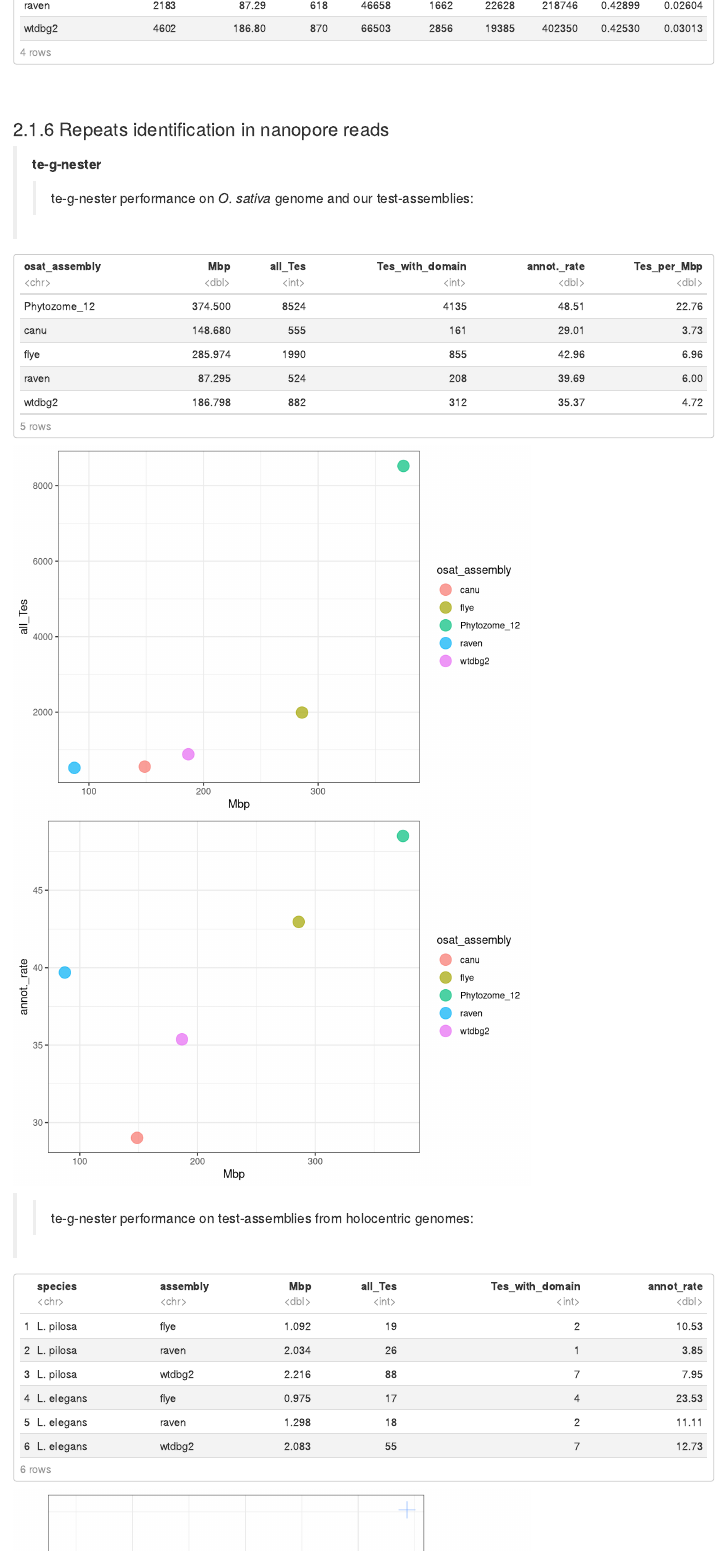
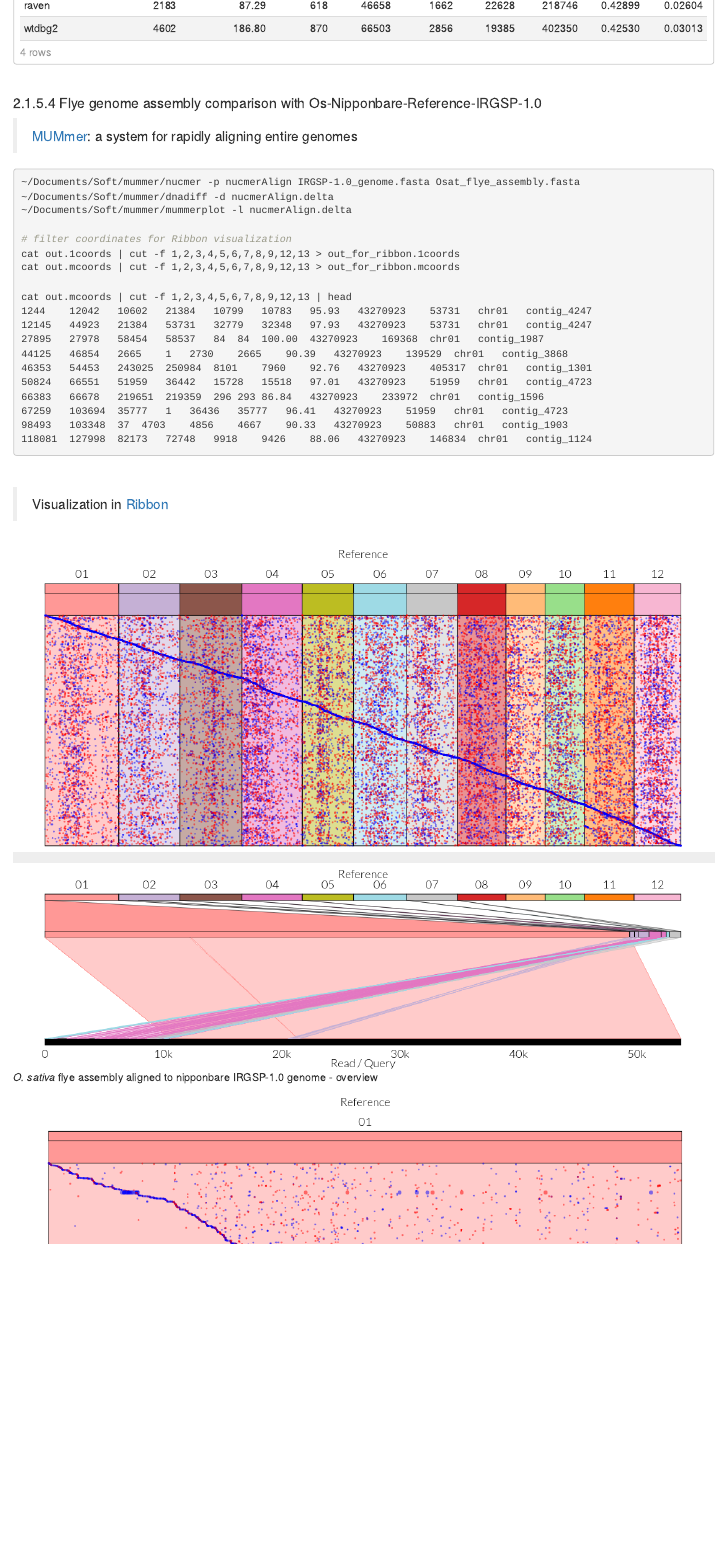
Before and after one commit to jedlickap/HoloProject, an R Markdown document (holoProject_Rnotebook.Rmd): the page in a window 1100 px wide, from 13510 px down. Rendered offline with R 4.5, knitr and Pandoc, with nearby package versions; some code elsewhere in the file could not run offline.

Commit message:
RibbonViz

````diff
--- a/holoProject_Rnotebook.Rmd
+++ b/holoProject_Rnotebook.Rmd
@@ -463,0 +466,31 @@ tab[,c(1,2,4,6:12)]
+#### Flye genome assembly comparison with Os-Nipponbare-Reference-IRGSP-1.0
+
+> [MUMmer](https://mummer4.github.io/): a system for rapidly aligning entire genomes
+
+```{bash eval=FALSE}
+~/Documents/Soft/mummer/nucmer -p nucmerAlign IRGSP-1.0_genome.fasta Osat_flye_assembly.fasta
+~/Documents/Soft/mummer/dnadiff -d nucmerAlign.delta
+~/Documents/Soft/mummer/mummerplot -l nucmerAlign.delta
+
+# filter coordinates for Ribbon visualization
+cat out.1coords | cut -f 1,2,3,4,5,6,7,8,9,12,13 > out_for_ribbon.1coords
+cat out.mcoords | cut -f 1,2,3,4,5,6,7,8,9,12,13 > out_for_ribbon.mcoords
+
+cat out.mcoords | cut -f 1,2,3,4,5,6,7,8,9,12,13 | head
+1244	12042	10602	21384	10799	10783	95.93	43270923	53731	chr01	contig_4247
+12145	44923	21384	53731	32779	32348	97.93	43270923	53731	chr01	contig_4247
+27895	27978	58454	58537	84	84	100.00	43270923	169368	chr01	contig_1987
+44125	46854	2665	1	2730	2665	90.39	43270923	139529	chr01	contig_3868
+46353	54453	243025	250984	8101	7960	92.76	43270923	405317	chr01	contig_1301
+50824	66551	51959	36442	15728	15518	97.01	43270923	51959	chr01	contig_4723
+66383	66678	219651	219359	296	293	86.84	43270923	233972	chr01	contig_1596
+67259	103694	35777	1	36436	35777	96.41	43270923	51959	chr01	contig_4723
+98493	103348	37	4703	4856	4667	90.33	43270923	50883	chr01	contig_1903
+118081	127998	82173	72748	9918	9426	88.06	43270923	146834	chr01	contig_1124
+```
+<br>
+
+
+> Visualization in [Ribbon](https://www.biorxiv.org/content/biorxiv/suppl/2016/10/20/082123.DC1/082123-1.pdf)
+
+![*O. sativa* flye assembly aligned to nipponbare IRGSP-1.0 genome - overview](Images/RibbonViz/osat_flyes_mummerComp_ribbon_v3.png)
````
Also changed, not shown: Images/RibbonViz/osat_flyes_mummerComp_ribbon_readZoom.png (added), Images/RibbonViz/osat_flyes_mummerComp_ribbon_v1.png (added), Images/RibbonViz/osat_flyes_mummerComp_ribbon_v3.png (added), Images/assemblyPipeline.png, holoProject_Rnotebook.Rmd (4 more changed lines).
